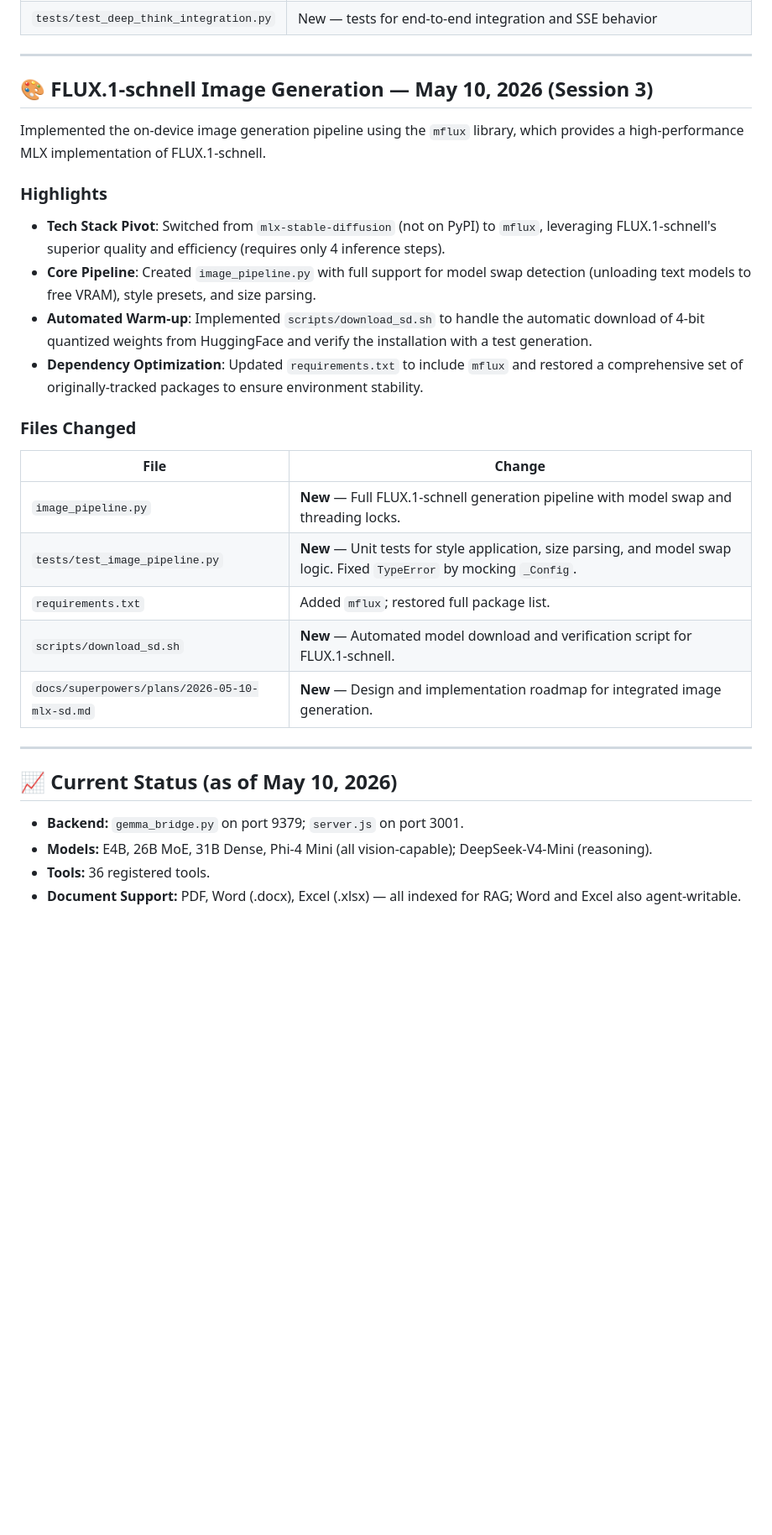
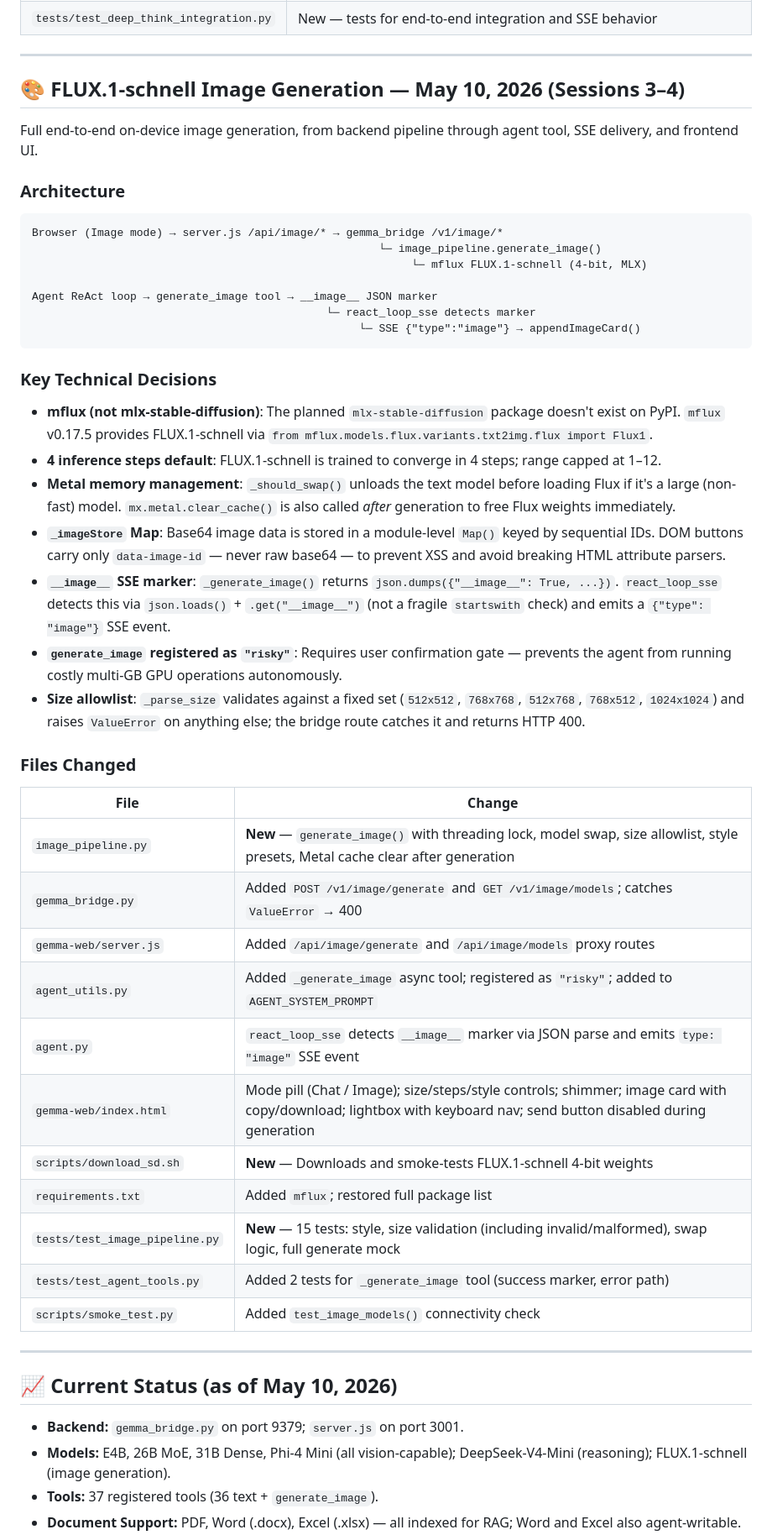
Before and after one commit to Ic3burG/LocalLLM, a Markdown page: PROGRESS.md, the part around one of its changes. Shown at 84% size. Drawn GitHub-style; blank space fills up the shorter version.

Commit message:
docs: update PROGRESS.md with full image generation feature summary
Replaces the partial Session 3 stub with a complete entry covering
the architecture, key technical decisions, all file changes, and an
updated current status reflecting 37 tools and FLUX.1-schnell support.

Co-Authored-By: Claude Sonnet 4.6 <noreply@anthropic.com>

````diff
--- a/PROGRESS.md
+++ b/PROGRESS.md
@@ -523,33 +523,53 @@ Connected the local project to a remote GitHub repository to enable collaboratio
 
 ---
 
-## 🎨 FLUX.1-schnell Image Generation — May 10, 2026 (Session 3)
+## 🎨 FLUX.1-schnell Image Generation — May 10, 2026 (Sessions 3–4)
 
-Implemented the on-device image generation pipeline using the `mflux` library, which provides a high-performance MLX implementation of FLUX.1-schnell.
+Full end-to-end on-device image generation, from backend pipeline through agent tool, SSE delivery, and frontend UI.
 
-### Highlights
+### Architecture
 
-- **Tech Stack Pivot**: Switched from `mlx-stable-diffusion` (not on PyPI) to `mflux`, leveraging FLUX.1-schnell's superior quality and efficiency (requires only 4 inference steps).
-- **Core Pipeline**: Created `image_pipeline.py` with full support for model swap detection (unloading text models to free VRAM), style presets, and size parsing.
-- **Automated Warm-up**: Implemented `scripts/download_sd.sh` to handle the automatic download of 4-bit quantized weights from HuggingFace and verify the installation with a test generation.
-- **Dependency Optimization**: Updated `requirements.txt` to include `mflux` and restored a comprehensive set of originally-tracked packages to ensure environment stability.
+```
+Browser (Image mode) → server.js /api/image/* → gemma_bridge /v1/image/*
+                                                     └─ image_pipeline.generate_image()
+                                                          └─ mflux FLUX.1-schnell (4-bit, MLX)
+
+Agent ReAct loop → generate_image tool → __image__ JSON marker
+                                             └─ react_loop_sse detects marker
+                                                  └─ SSE {"type":"image"} → appendImageCard()
+```
+
+### Key Technical Decisions
+
+- **mflux (not mlx-stable-diffusion)**: The planned `mlx-stable-diffusion` package doesn't exist on PyPI. `mflux` v0.17.5 provides FLUX.1-schnell via `from mflux.models.flux.variants.txt2img.flux import Flux1`.
+- **4 inference steps default**: FLUX.1-schnell is trained to converge in 4 steps; range capped at 1–12.
+- **Metal memory management**: `_should_swap()` unloads the text model before loading Flux if it's a large (non-fast) model. `mx.metal.clear_cache()` is also called *after* generation to free Flux weights immediately.
+- **`_imageStore` Map**: Base64 image data is stored in a module-level `Map()` keyed by sequential IDs. DOM buttons carry only `data-image-id` — never raw base64 — to prevent XSS and avoid breaking HTML attribute parsers.
+- **`__image__` SSE marker**: `_generate_image()` returns `json.dumps({"__image__": True, ...})`. `react_loop_sse` detects this via `json.loads()` + `.get("__image__")` (not a fragile `startswith` check) and emits a `{"type": "image"}` SSE event.
+- **`generate_image` registered as `"risky"`**: Requires user confirmation gate — prevents the agent from running costly multi-GB GPU operations autonomously.
+- **Size allowlist**: `_parse_size` validates against a fixed set (`512x512`, `768x768`, `512x768`, `768x512`, `1024x1024`) and raises `ValueError` on anything else; the bridge route catches it and returns HTTP 400.
 
 ### Files Changed
 
 | File | Change |
 |---|---|
-| `image_pipeline.py` | **New** — Full FLUX.1-schnell generation pipeline with model swap and threading locks. |
-| `tests/test_image_pipeline.py` | **New** — Unit tests for style application, size parsing, and model swap logic. Fixed `TypeError` by mocking `_Config`. |
-| `requirements.txt` | Added `mflux`; restored full package list. |
-| `scripts/download_sd.sh` | **New** — Automated model download and verification script for FLUX.1-schnell. |
-| `docs/superpowers/plans/2026-05-10-mlx-sd.md` | **New** — Design and implementation roadmap for integrated image generation. |
+| `image_pipeline.py` | **New** — `generate_image()` with threading lock, model swap, size allowlist, style presets, Metal cache clear after generation |
+| `gemma_bridge.py` | Added `POST /v1/image/generate` and `GET /v1/image/models`; catches `ValueError` → 400 |
+| `gemma-web/server.js` | Added `/api/image/generate` and `/api/image/models` proxy routes |
+| `agent_utils.py` | Added `_generate_image` async tool; registered as `"risky"`; added to `AGENT_SYSTEM_PROMPT` |
+| `agent.py` | `react_loop_sse` detects `__image__` marker via JSON parse and emits `type: "image"` SSE event |
+| `gemma-web/index.html` | Mode pill (Chat / Image); size/steps/style controls; shimmer; image card with copy/download; lightbox with keyboard nav; send button disabled during generation |
+| `scripts/download_sd.sh` | **New** — Downloads and smoke-tests FLUX.1-schnell 4-bit weights |
+| `requirements.txt` | Added `mflux`; restored full package list |
+| `tests/test_image_pipeline.py` | **New** — 15 tests: style, size validation (including invalid/malformed), swap logic, full generate mock |
+| `tests/test_agent_tools.py` | Added 2 tests for `_generate_image` tool (success marker, error path) |
+| `scripts/smoke_test.py` | Added `test_image_models()` connectivity check |
 
 ---
 
 ## 📈 Current Status (as of May 10, 2026)
 
-
 - **Backend:** `gemma_bridge.py` on port 9379; `server.js` on port 3001.
-- **Models:** E4B, 26B MoE, 31B Dense, Phi-4 Mini (all vision-capable); DeepSeek-V4-Mini (reasoning).
-- **Tools:** 36 registered tools.
+- **Models:** E4B, 26B MoE, 31B Dense, Phi-4 Mini (all vision-capable); DeepSeek-V4-Mini (reasoning); FLUX.1-schnell (image generation).
+- **Tools:** 37 registered tools (36 text + `generate_image`).
 - **Document Support:** PDF, Word (.docx), Excel (.xlsx) — all indexed for RAG; Word and Excel also agent-writable.
````
Also changed, not shown: other parts of PROGRESS.md (+3 -2 lines).
